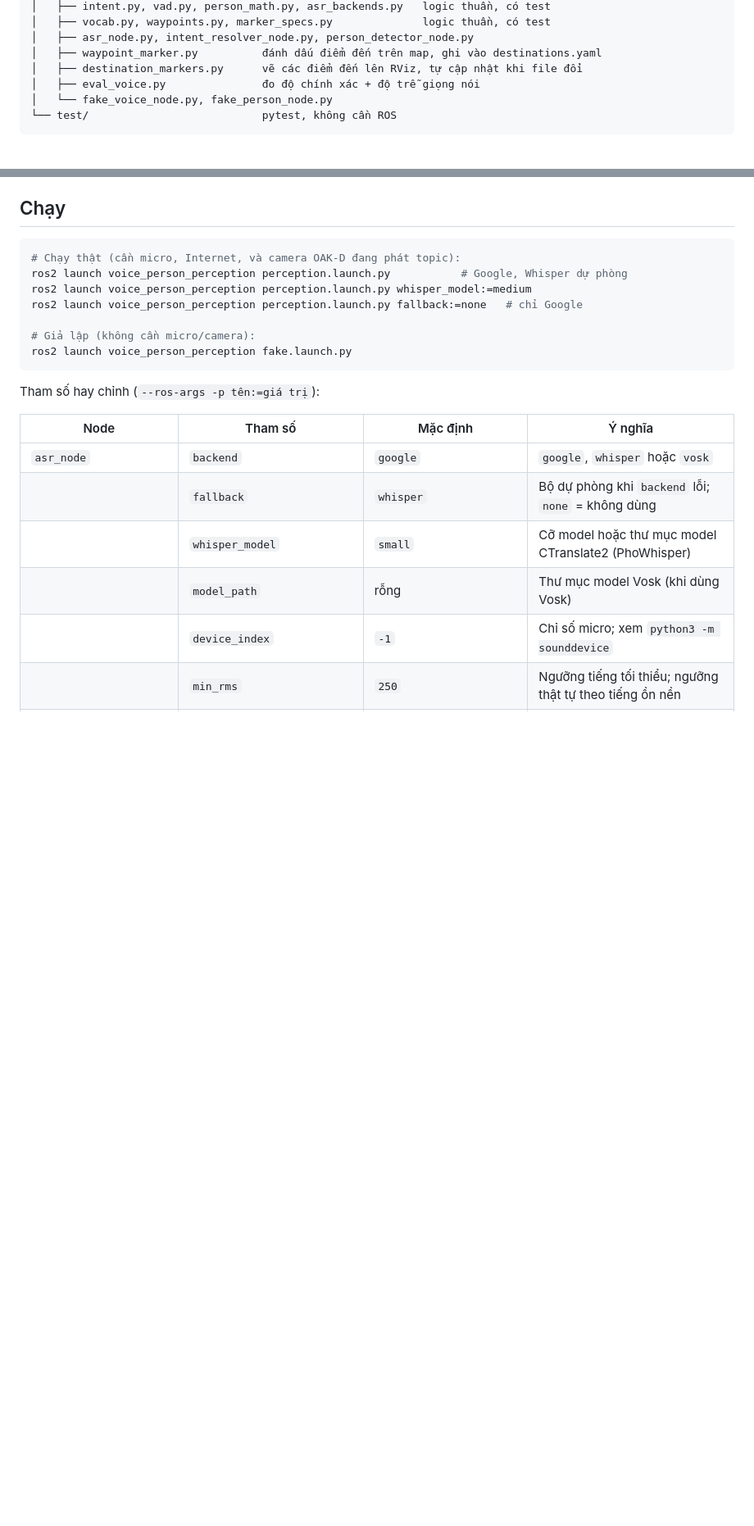
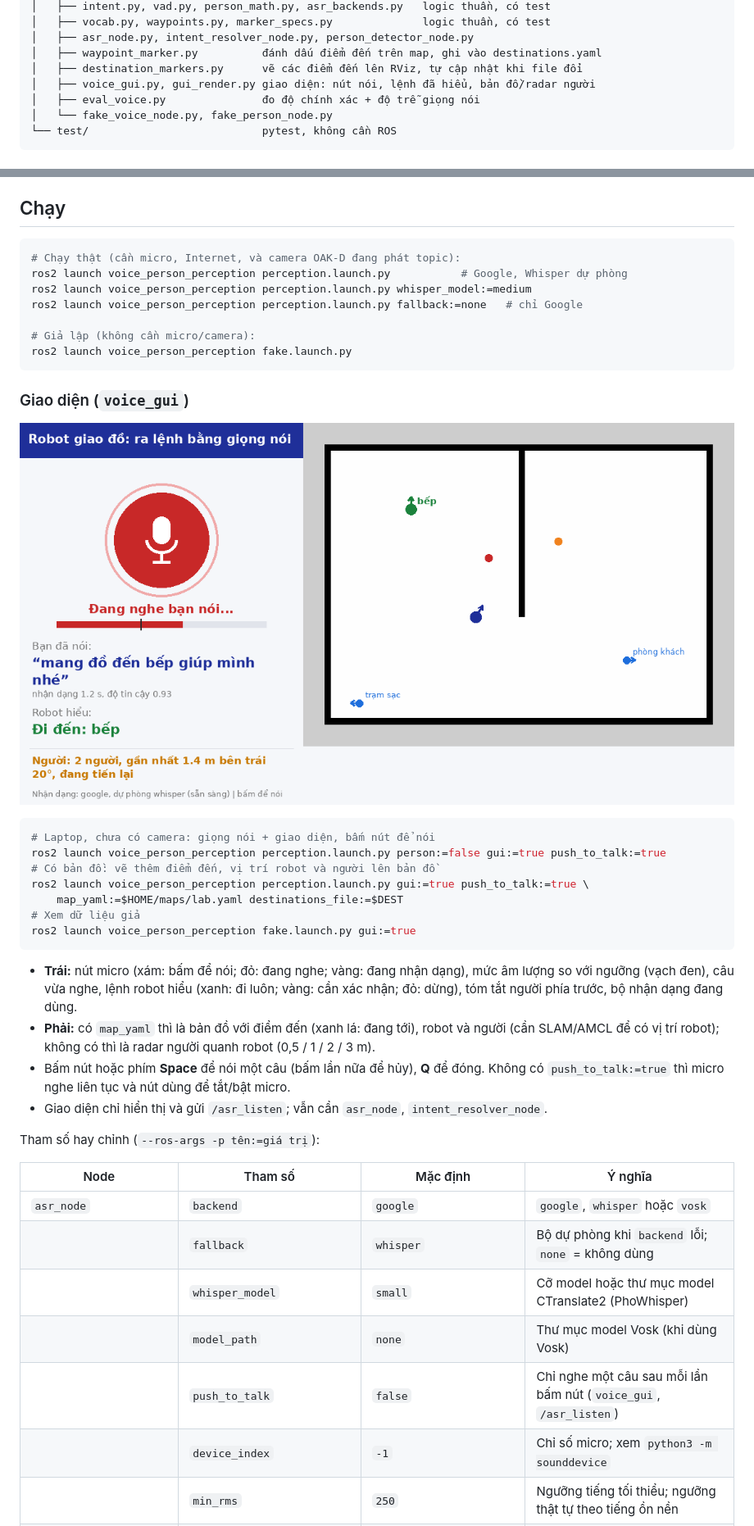
Before and after one commit to Hiep-h/Tb4_VoiceNav, a Markdown page: README.md, 2 parts joined by grey strips. Shown at 82% size. GitHub-like rendering; pictures changed too: docs/voice_gui.png (added); blank space fills up the shorter version.

````diff
--- a/README.md
+++ b/README.md
@@ -28,6 +28,7 @@ voice_person_perception/            package ROS 2 (ament_python)
 │   ├── asr_node.py, intent_resolver_node.py, person_detector_node.py
 │   ├── waypoint_marker.py          đánh dấu điểm đến trên map, ghi vào destinations.yaml
 │   ├── destination_markers.py      vẽ các điểm đến lên RViz, tự cập nhật khi file đổi
+│   ├── voice_gui.py, gui_render.py giao diện: nút nói, lệnh đã hiểu, bản đồ/radar người
 │   ├── eval_voice.py               đo độ chính xác + độ trễ giọng nói
 │   └── fake_voice_node.py, fake_person_node.py
 └── test/                           pytest, không cần ROS
@@ -75,6 +76,29 @@ ros2 launch voice_person_perception perception.launch.py fallback:=none   # ch
 ros2 launch voice_person_perception fake.launch.py
 ```
 
+### Giao diện (`voice_gui`)
+
+![voice_gui](docs/voice_gui.png)
+
+```bash
+# Laptop, chưa có camera: giọng nói + giao diện, bấm nút để nói
+ros2 launch voice_person_perception perception.launch.py person:=false gui:=true push_to_talk:=true
+# Có bản đồ: vẽ thêm điểm đến, vị trí robot và người lên bản đồ
+ros2 launch voice_person_perception perception.launch.py gui:=true push_to_talk:=true \
+    map_yaml:=$HOME/maps/lab.yaml destinations_file:=$DEST
+# Xem dữ liệu giả
+ros2 launch voice_person_perception fake.launch.py gui:=true
+```
+
+- **Trái:** nút micro (xám: bấm để nói; đỏ: đang nghe; vàng: đang nhận dạng), mức âm lượng so với
+  ngưỡng (vạch đen), câu vừa nghe, lệnh robot hiểu (xanh: đi luôn; vàng: cần xác nhận; đỏ: dừng),
+  tóm tắt người phía trước, bộ nhận dạng đang dùng.
+- **Phải:** có `map_yaml` thì là bản đồ với điểm đến (xanh lá: đang tới), robot và người (cần
+  SLAM/AMCL để có vị trí robot); không có thì là radar người quanh robot (0,5 / 1 / 2 / 3 m).
+- Bấm nút hoặc phím **Space** để nói một câu (bấm lần nữa để hủy), **Q** để đóng. Không có
+  `push_to_talk:=true` thì micro nghe liên tục và nút dùng để tắt/bật micro.
+- Giao diện chỉ hiển thị và gửi `/asr_listen`; vẫn cần `asr_node`, `intent_resolver_node`.
+
 Tham số hay chỉnh (`--ros-args -p tên:=giá trị`):
 
 | Node | Tham số | Mặc định | Ý nghĩa |
@@ -82,7 +106,8 @@ Tham số hay chỉnh (`--ros-args -p tên:=giá trị`):
 | `asr_node` | `backend` | `google` | `google`, `whisper` hoặc `vosk` |
 | | `fallback` | `whisper` | Bộ dự phòng khi `backend` lỗi; `none` = không dùng |
 | | `whisper_model` | `small` | Cỡ model hoặc thư mục model CTranslate2 (PhoWhisper) |
-| | `model_path` | rỗng | Thư mục model Vosk (khi dùng Vosk) |
+| | `model_path` | `none` | Thư mục model Vosk (khi dùng Vosk) |
+| | `push_to_talk` | `false` | Chỉ nghe một câu sau mỗi lần bấm nút (`voice_gui`, `/asr_listen`) |
 | | `device_index` | `-1` | Chỉ số micro; xem `python3 -m sounddevice` |
 | | `min_rms` | `250` | Ngưỡng tiếng tối thiểu; ngưỡng thật tự theo tiếng ồn nền |
 | | `vosk_grammar` | `false` | Vosk chỉ nhận câu mẫu sinh từ `destinations.yaml` (xem dưới) |
````
Also changed, not shown: INTERFACE.md (+19 -0 lines), 11 other files.
